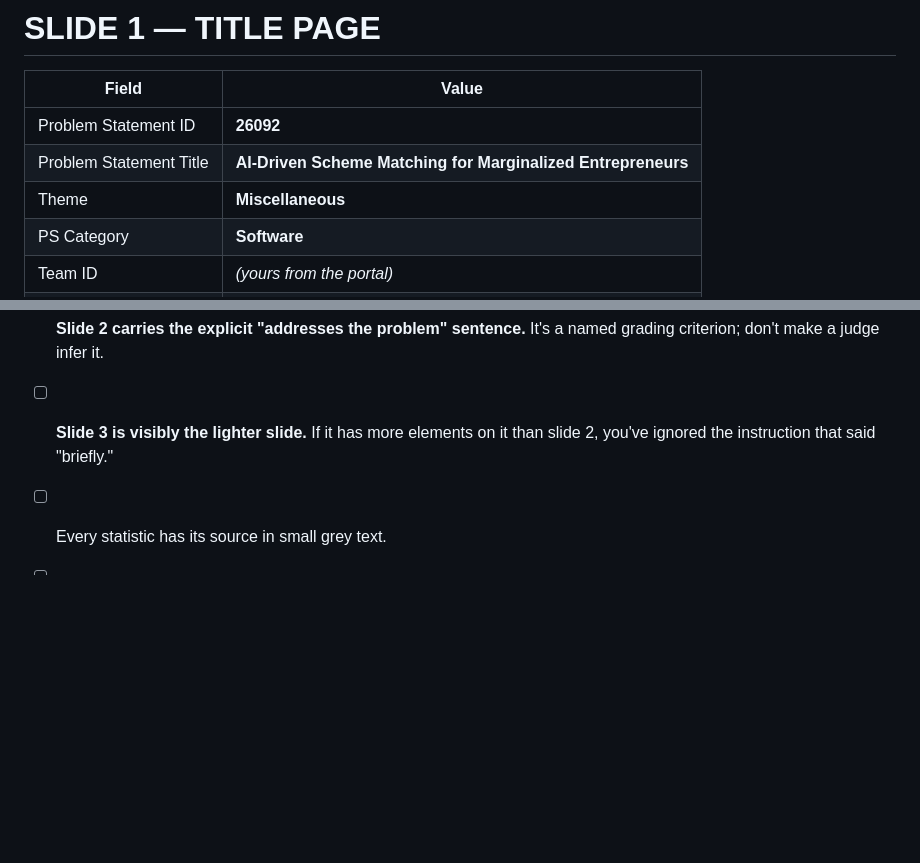
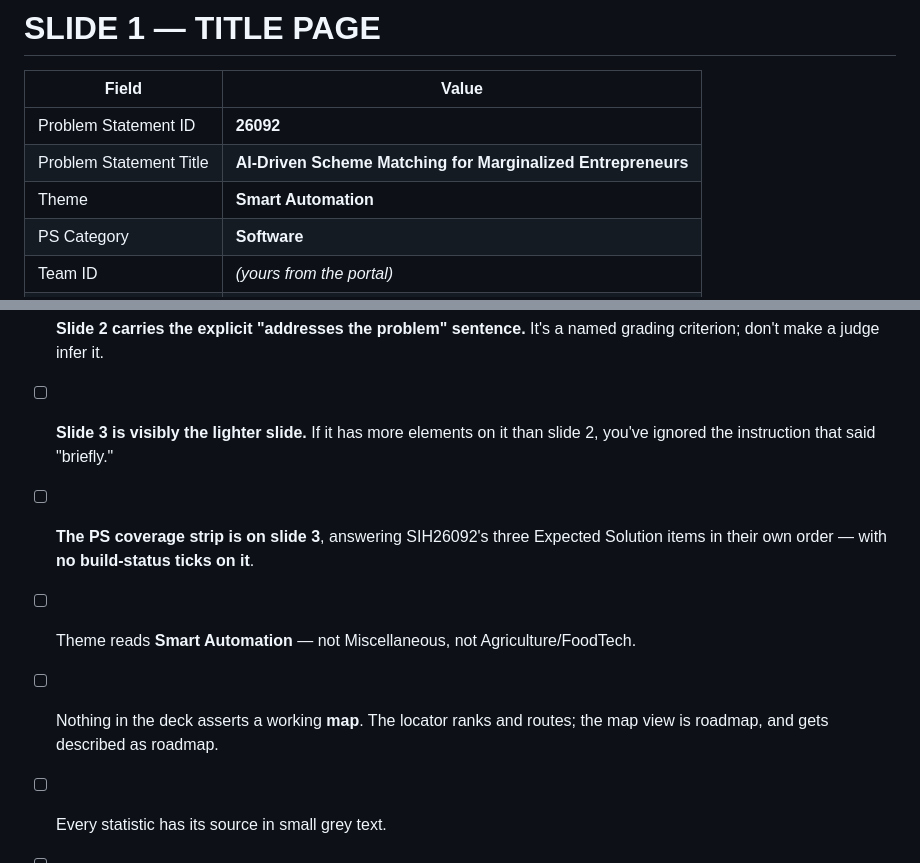
Before and after one commit to anikettiwaridev-ai/sahaay, a Markdown page: SLIDE-BUILD-SHEET.md, 2 parts joined by grey strips. Rendered like a GitHub page; blank space fills up the shorter version.

```diff
--- a/SLIDE-BUILD-SHEET.md
+++ b/SLIDE-BUILD-SHEET.md
@@ -141,7 +141,7 @@ three corrections and one confirmation:
 |---|---|
 | Problem Statement ID | **26092** |
 | Problem Statement Title | **AI-Driven Scheme Matching for Marginalized Entrepreneurs** |
-| Theme | **Miscellaneous** |
+| Theme | **Smart Automation** |
 | PS Category | **Software** |
 | Team ID | *(yours from the portal)* |
 | Team Name | *(exactly as registered)* |
@@ -555,6 +590,11 @@ flowchart TD
       grading criterion; don't make a judge infer it.
 - [ ] **Slide 3 is visibly the lighter slide.** If it has more elements on it than slide
       2, you've ignored the instruction that said "briefly."
+- [ ] **The PS coverage strip is on slide 3**, answering SIH26092's three Expected
+      Solution items in their own order — with **no build-status ticks on it**.
+- [ ] Theme reads **Smart Automation** — not Miscellaneous, not Agriculture/FoodTech.
+- [ ] Nothing in the deck asserts a working **map**. The locator ranks and routes; the
+      map view is roadmap, and gets described as roadmap.
 - [ ] Every statistic has its source in small grey text.
 - [ ] No paragraph longer than two lines.
 - [ ] Team name and Team ID filled on slide 1.
```
Also changed, not shown: other parts of SLIDE-BUILD-SHEET.md (+36 -1 lines).
